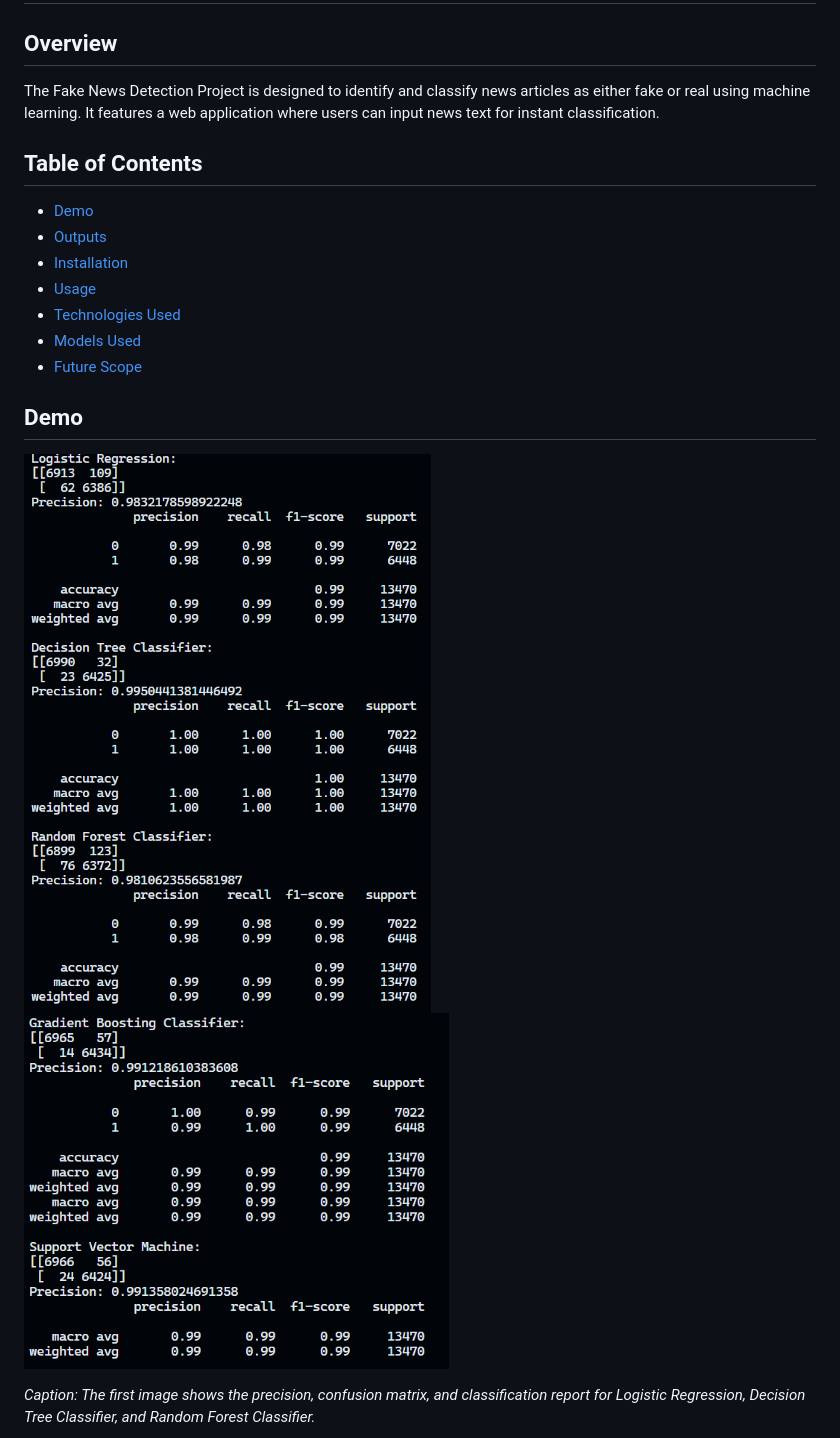
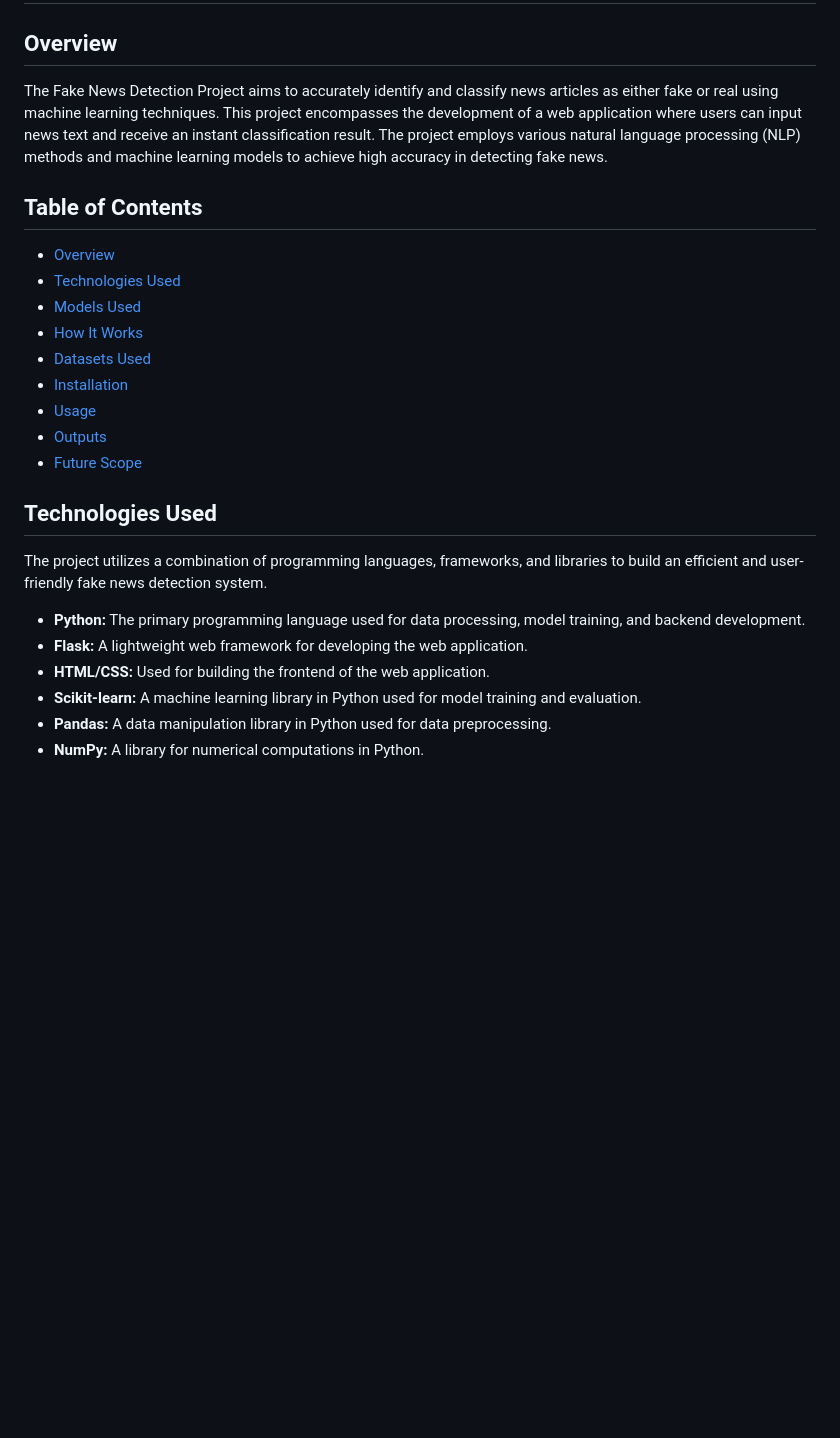
Before and after one commit to Zeustheprogrammer/fake-news-detection, a Markdown page: readme.md, the part around one of its changes. Rendered like a GitHub page; blank space fills up the shorter version.

```diff
--- a/readme.md
+++ b/readme.md
@@ -2,21 +2,28 @@
 
 ## Overview
 
-The Fake News Detection Project is designed to identify and classify news articles as either fake or real using machine learning. It features a web application where users can input news text for instant classification.
+The Fake News Detection Project aims to accurately identify and classify news articles as either fake or real using machine learning techniques. This project encompasses the development of a web application where users can input news text and receive an instant classification result. The project employs various natural language processing (NLP) methods and machine learning models to achieve high accuracy in detecting fake news.
 
 ## Table of Contents
 
-- [Demo](#demo)
-- [Outputs](#outputs)
+- [Overview](#overview)
+- [Technologies Used](#technologies-used)
+- [Models Used](#models-used)
+- [How It Works](#how-it-works)
+- [Datasets Used](#datasets-used)
 - [Installation](#installation)
 - [Usage](#usage)
-- [Technologies Used](#technologies-used)
-- [Models Used](#models-used)
+- [Outputs](#outputs)
 - [Future Scope](#future-scope)
 
-## Demo
+## Technologies Used
 
-<img src="images/report-1.png" width="425"/> <img src="images/report-2.png" width="425"/>
+The project utilizes a combination of programming languages, frameworks, and libraries to build an efficient and user-friendly fake news detection system.
 
-_Caption: The first image shows the precision, confusion matrix, and classification report for Logistic Regression, Decision Tree Classifier, and Random Forest Classifier._
+- **Python:** The primary programming language used for data processing, model training, and backend development.
+- **Flask:** A lightweight web framework for developing the web application.
+- **HTML/CSS:** Used for building the frontend of the web application.
+- **Scikit-learn:** A machine learning library in Python used for model training and evaluation.
+- **Pandas:** A data manipulation library in Python used for data preprocessing.
+- **NumPy:** A library for numerical computations in Python.
 
```
Also changed, not shown: other parts of readme.md (+60 -58 lines).
